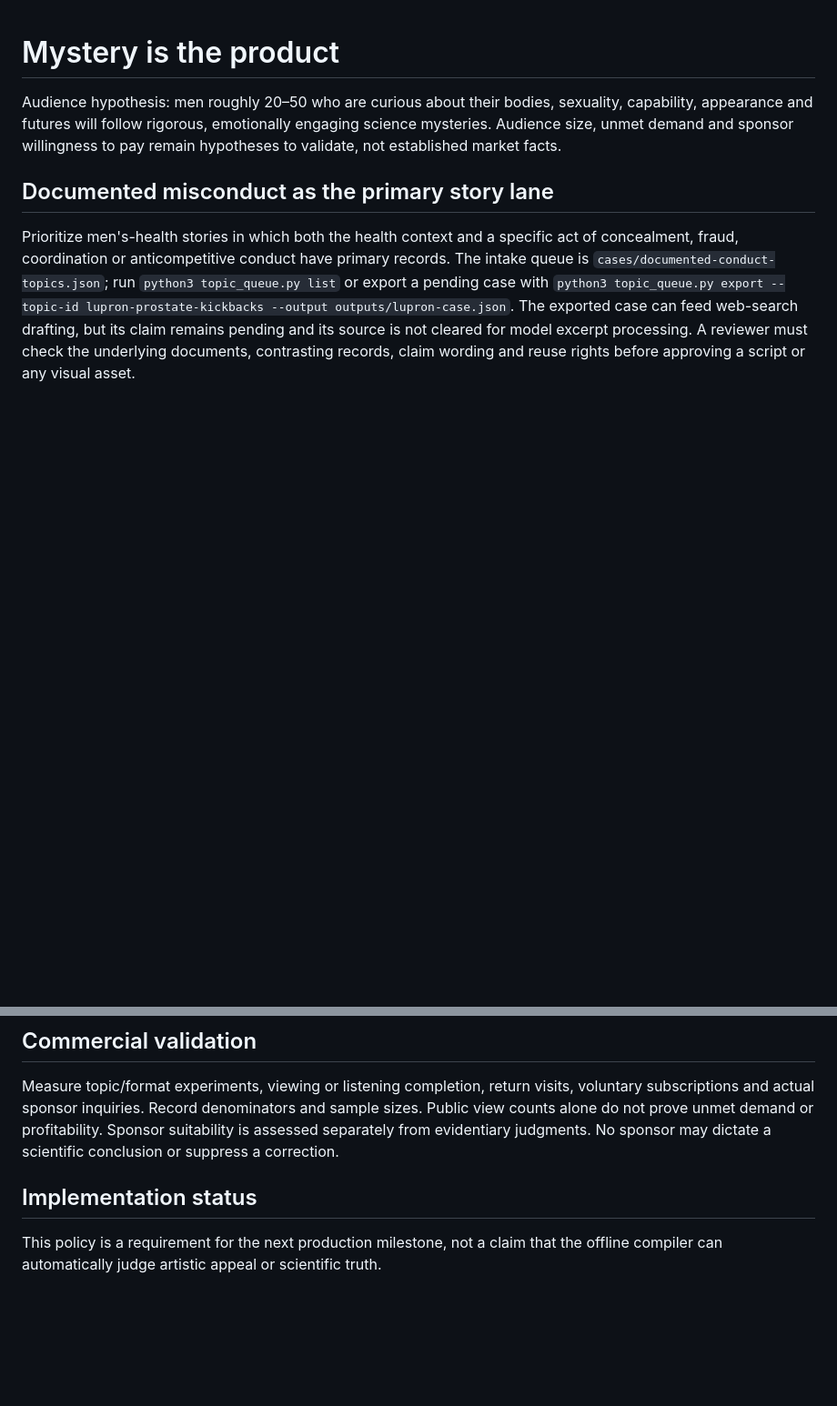
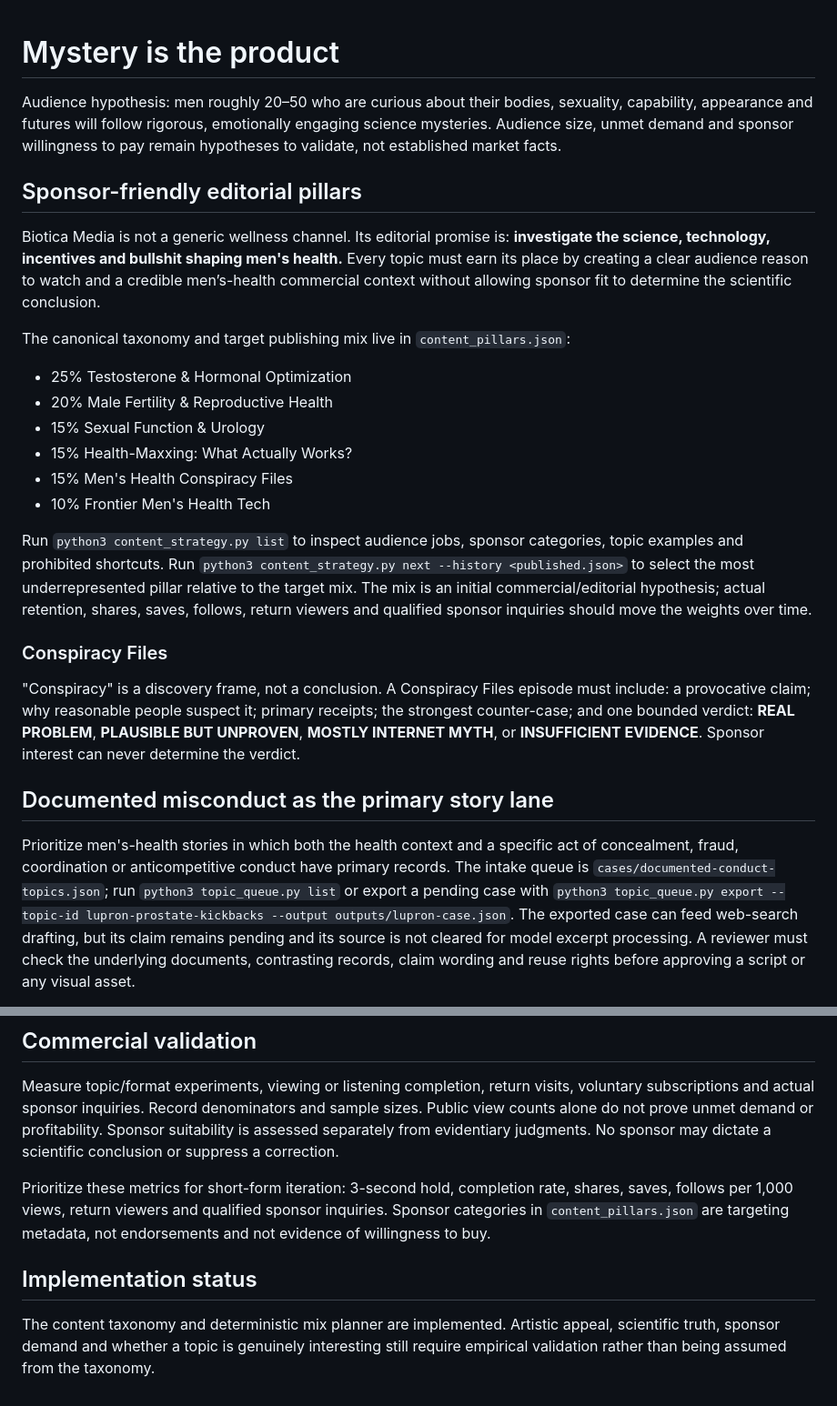
Before and after one commit to Puddin1066/media_platform_biotica, a Markdown page: EDITORIAL.md, 2 parts joined by grey strips. Shown at 91% size. Rendered like a GitHub page; blank space fills up the shorter version.

Commit message:
Operationalize audience and sponsor content pillars

```diff
--- a/EDITORIAL.md
+++ b/EDITORIAL.md
@@ -4,6 +4,38 @@ Audience hypothesis: men roughly 20–50 who are curious about their bodies,
 sexuality, capability, appearance and futures will follow rigorous, emotionally
 engaging science mysteries. Audience size, unmet demand and sponsor willingness
 to pay remain hypotheses to validate, not established market facts.
+
+## Sponsor-friendly editorial pillars
+
+Biotica Media is not a generic wellness channel. Its editorial promise is:
+**investigate the science, technology, incentives and bullshit shaping men's
+health.** Every topic must earn its place by creating a clear audience reason to
+watch and a credible men’s-health commercial context without allowing sponsor
+fit to determine the scientific conclusion.
+
+The canonical taxonomy and target publishing mix live in `content_pillars.json`:
+
+- 25% Testosterone & Hormonal Optimization
+- 20% Male Fertility & Reproductive Health
+- 15% Sexual Function & Urology
+- 15% Health-Maxxing: What Actually Works?
+- 15% Men's Health Conspiracy Files
+- 10% Frontier Men's Health Tech
+
+Run `python3 content_strategy.py list` to inspect audience jobs, sponsor categories,
+topic examples and prohibited shortcuts. Run `python3 content_strategy.py next
+--history <published.json>` to select the most underrepresented pillar relative
+to the target mix. The mix is an initial commercial/editorial hypothesis; actual
+retention, shares, saves, follows, return viewers and qualified sponsor inquiries
+should move the weights over time.
+
+### Conspiracy Files
+
+"Conspiracy" is a discovery frame, not a conclusion. A Conspiracy Files episode
+must include: a provocative claim; why reasonable people suspect it; primary
+receipts; the strongest counter-case; and one bounded verdict: **REAL PROBLEM**,
+**PLAUSIBLE BUT UNPROVEN**, **MOSTLY INTERNET MYTH**, or **INSUFFICIENT EVIDENCE**.
+Sponsor interest can never determine the verdict.
 
 ## Documented misconduct as the primary story lane
 
@@ -57,7 +89,14 @@ sample sizes. Public view counts alone do not prove unmet demand or profitabilit
 Sponsor suitability is assessed separately from evidentiary judgments. No sponsor
 may dictate a scientific conclusion or suppress a correction.
 
+Prioritize these metrics for short-form iteration: 3-second hold, completion rate,
+shares, saves, follows per 1,000 views, return viewers and qualified sponsor
+inquiries. Sponsor categories in `content_pillars.json` are targeting metadata,
+not endorsements and not evidence of willingness to buy.
+
 ## Implementation status
 
-This policy is a requirement for the next production milestone, not a claim that
-the offline compiler can automatically judge artistic appeal or scientific truth.
+The content taxonomy and deterministic mix planner are implemented. Artistic
+appeal, scientific truth, sponsor demand and whether a topic is genuinely
+interesting still require empirical validation rather than being assumed from
+the taxonomy.
```
